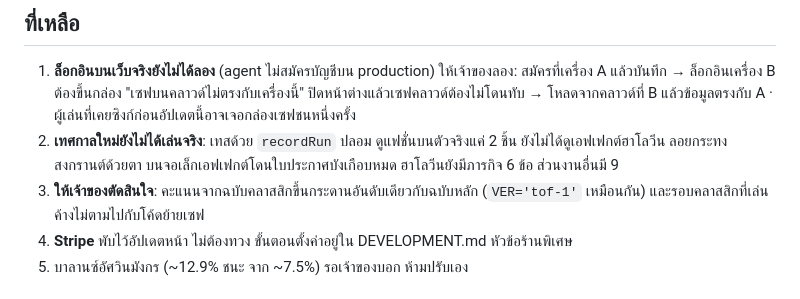
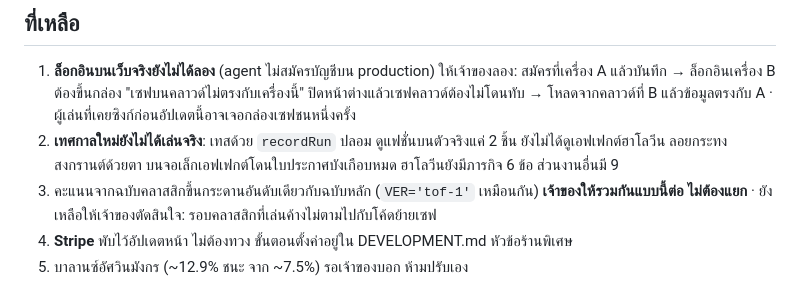
Before and after one commit to Artaliss/tower-of-fate, a Markdown page: HANDOFF.md, the part around the change. Drawn GitHub-style.

Commit message:
HANDOFF: คะแนนฉบับคลาสสิกรวมกระดานเดียวกับฉบับหลักต่อไป
Co-Authored-By: Claude Opus 5.5 <noreply@anthropic.com>

```diff
--- a/HANDOFF.md
+++ b/HANDOFF.md
@@ -33,7 +33,7 @@
 
 1. **ล็อกอินบนเว็บจริงยังไม่ได้ลอง** (agent ไม่สมัครบัญชีบน production) ให้เจ้าของลอง: สมัครที่เครื่อง A แล้วบันทึก → ล็อกอินเครื่อง B ต้องขึ้นกล่อง "เซฟบนคลาวด์ไม่ตรงกับเครื่องนี้" ปิดหน้าต่างแล้วเซฟคลาวด์ต้องไม่โดนทับ → โหลดจากคลาวด์ที่ B แล้วข้อมูลตรงกับ A · ผู้เล่นที่เคยซิงก์ก่อนอัปเดตนี้อาจเจอกล่องเซฟชนหนึ่งครั้ง
 2. **เทศกาลใหม่ยังไม่ได้เล่นจริง**: เทสด้วย `recordRun` ปลอม ดูแฟชั่นบนตัวจริงแค่ 2 ชิ้น ยังไม่ได้ดูเอฟเฟกต์ฮาโลวีน ลอยกระทง สงกรานต์ด้วยตา บนจอเล็กเอฟเฟกต์โดนใบประกาศบังเกือบหมด ฮาโลวีนยังมีภารกิจ 6 ข้อ ส่วนงานอื่นมี 9
-3. **ให้เจ้าของตัดสินใจ**: คะแนนจากฉบับคลาสสิกขึ้นกระดานอันดับเดียวกับฉบับหลัก (`VER='tof-1'` เหมือนกัน) และรอบคลาสสิกที่เล่นค้างไม่ตามไปกับโค้ดย้ายเซฟ
+3. คะแนนจากฉบับคลาสสิกขึ้นกระดานอันดับเดียวกับฉบับหลัก (`VER='tof-1'` เหมือนกัน) **เจ้าของให้รวมกันแบบนี้ต่อ ไม่ต้องแยก** · ยังเหลือให้เจ้าของตัดสินใจ: รอบคลาสสิกที่เล่นค้างไม่ตามไปกับโค้ดย้ายเซฟ
 4. **Stripe** พับไว้อัปเดตหน้า ไม่ต้องทวง ขั้นตอนตั้งค่าอยู่ใน DEVELOPMENT.md หัวข้อร้านพิเศษ
 5. บาลานซ์อัศวินมังกร (~12.9% ชนะ จาก ~7.5%) รอเจ้าของบอก ห้ามปรับเอง
 
```
